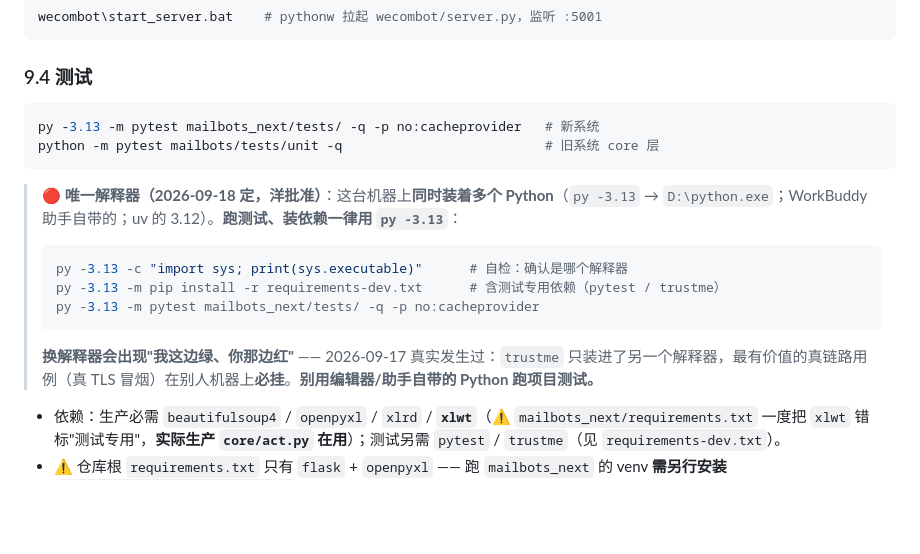
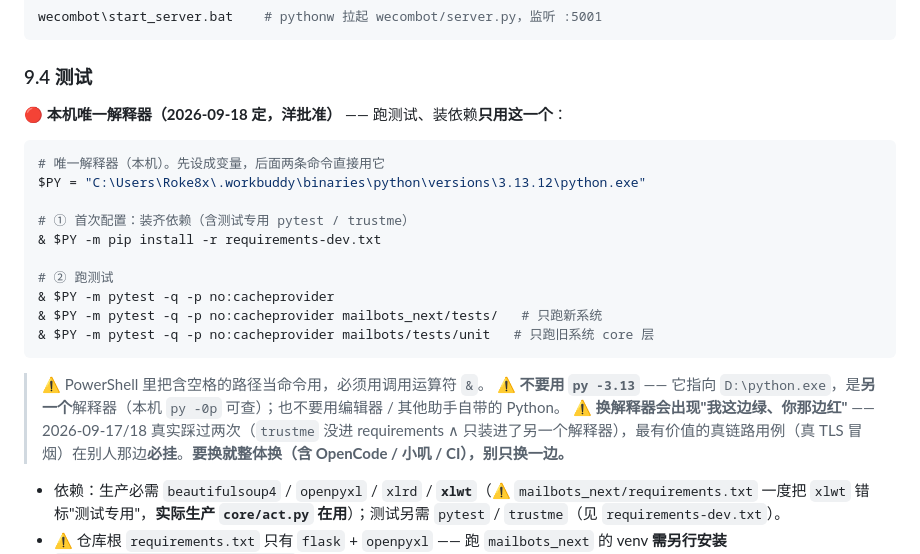
Before and after one commit to roke8x-max/yxo-app, a Markdown page: AGENTS.md, the part around the change. GitHub-like rendering; blank space fills up the shorter version.

````diff
--- a/AGENTS.md
+++ b/AGENTS.md
@@ -215,20 +215,24 @@ wecombot\start_server.bat    # pythonw 拉起 wecombot/server.py，监听 :5001
 
 ### 9.4 测试
 
-```bash
-py -3.13 -m pytest mailbots_next/tests/ -q -p no:cacheprovider   # 新系统
-python -m pytest mailbots/tests/unit -q                          # 旧系统 core 层
+🔴 **本机唯一解释器（2026-09-18 定，洋批准）** —— 跑测试、装依赖**只用这一个**：
+
+```powershell
+# 唯一解释器（本机）。先设成变量，后面两条命令直接用它
+$PY = "C:\Users\Roke8x\.workbuddy\binaries\python\versions\3.13.12\python.exe"
+
+# ① 首次配置：装齐依赖（含测试专用 pytest / trustme）
+& $PY -m pip install -r requirements-dev.txt
+
+# ② 跑测试
+& $PY -m pytest -q -p no:cacheprovider
+& $PY -m pytest -q -p no:cacheprovider mailbots_next/tests/   # 只跑新系统
+& $PY -m pytest -q -p no:cacheprovider mailbots/tests/unit   # 只跑旧系统 core 层
 ```
 
-> 🔴 **唯一解释器（2026-09-18 定，洋批准）**：这台机器上**同时装着多个 Python**（`py -3.13` → `D:\python.exe`；WorkBuddy 助手自带的；uv 的 3.12）。**跑测试、装依赖一律用 `py -3.13`**：
->
-> ```powershell
-> py -3.13 -c "import sys; print(sys.executable)"      # 自检：确认是哪个解释器
-> py -3.13 -m pip install -r requirements-dev.txt      # 含测试专用依赖（pytest / trustme）
-> py -3.13 -m pytest mailbots_next/tests/ -q -p no:cacheprovider
-> ```
->
-> **换解释器会出现"我这边绿、你那边红"** —— 2026-09-17 真实发生过：`trustme` 只装进了另一个解释器，最有价值的真链路用例（真 TLS 冒烟）在别人机器上**必挂**。**别用编辑器/助手自带的 Python 跑项目测试。**
+> ⚠️ PowerShell 里把含空格的路径当命令用，必须用调用运算符 `&`。
+> ⚠️ **不要用 `py -3.13`** —— 它指向 `D:\python.exe`，是**另一个**解释器（本机 `py -0p` 可查）；也不要用编辑器 / 其他助手自带的 Python。
+> ⚠️ **换解释器会出现"我这边绿、你那边红"** —— 2026-09-17/18 真实踩过两次（`trustme` 没进 requirements ∧ 只装进了另一个解释器），最有价值的真链路用例（真 TLS 冒烟）在别人那边**必挂**。**要换就整体换（含 OpenCode / 小叽 / CI），别只换一边。**
 
 - 依赖：生产必需 `beautifulsoup4` / `openpyxl` / `xlrd` / **`xlwt`**（⚠️ `mailbots_next/requirements.txt` 一度把 `xlwt` 错标"测试专用"，**实际生产 `core/act.py` 在用**）；测试另需 `pytest` / `trustme`（见 `requirements-dev.txt`）。
 - ⚠️ 仓库根 `requirements.txt` 只有 `flask` + `openpyxl` —— 跑 `mailbots_next` 的 venv **需另行安装** `mailbots_next/requirements.txt`。
````
Also changed, not shown: WORKFLOW.md (+8 -4 lines), mailbots_next/README.md (+10 -6 lines).
